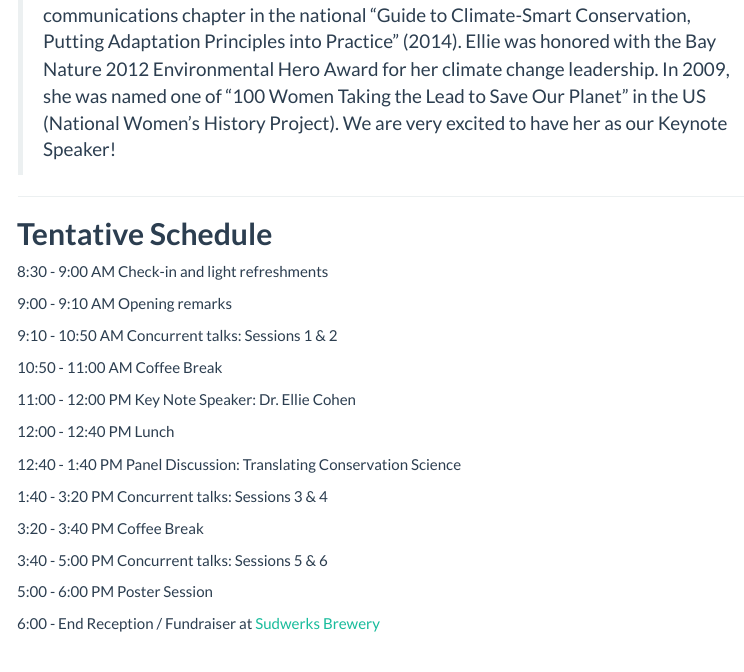
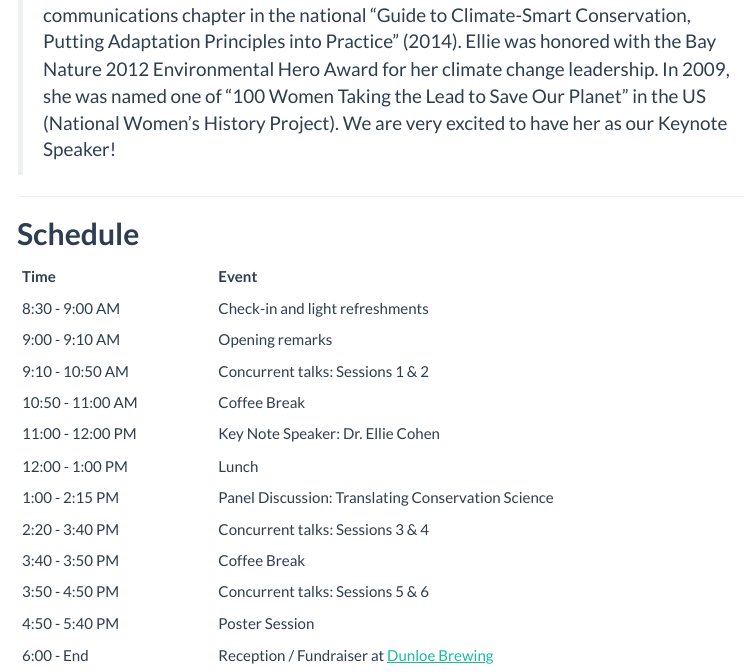
Before and after one commit to SCB-Davis/BACBS-Davis-2018.github.io, an R Markdown document (schedule.Rmd): the page in a window 1100 px wide, from 950 px down. The pictures show the output file schedule.html that the author committed with the source, opened offline; library style sheets and scripts come from the installed R packages; menus at the side of the page are left out.

Commit message:
updated schedule per Ken's request. All hail.

```diff
--- a/schedule.Rmd
+++ b/schedule.Rmd
@@ -24,28 +24,19 @@ Ellie was honored with the Bay Nature 2012 Environmental Hero Award for her clim
 
 ***
 
-##**Tentative Schedule**
+##**Conference Schedule**
 
-8:30 - 9:00 AM      Check-in and light refreshments
-
-9:00 - 9:10 AM      Opening remarks
-
-9:10 - 10:50 AM     Concurrent talks: Sessions 1 & 2
-
-10:50 - 11:00 AM    Coffee Break
-
-11:00 - 12:00 PM    Key Note Speaker: Dr. Ellie Cohen
-
-12:00 - 12:40 PM    Lunch
-
-12:40 - 1:40 PM     Panel Discussion: Translating Conservation Science
-
-1:40 - 3:20 PM      Concurrent talks: Sessions 3 & 4
-
-3:20 - 3:40 PM      Coffee Break
-
-3:40 - 5:00 PM      Concurrent talks: Sessions 5 & 6
-
-5:00 - 6:00 PM      Poster Session
-
-6:00 - End          Reception / Fundraiser at [Sudwerks Brewery](http://sudwerkbrew.com/)
+Time              | Event
+----------------- | -----------------------------------
+8:30 - 9:00 AM    | Check-in and light refreshments
+9:00 - 9:10 AM    | Opening remarks
+9:10 - 10:50 AM   | Concurrent talks: Sessions 1 & 2
+10:50 - 11:00 AM  | Coffee Break
+11:00 - 12:00 PM  | Key Note Speaker: Dr. Ellie Cohen
+12:00 - 1:00 PM   | Lunch
+1:00 - 2:15 PM    | Panel Discussion: Translating Conservation Science
+2:20 - 3:40 PM    | Concurrent talks: Sessions 3 & 4
+3:40 - 3:50 PM    | Coffee Break
+3:50 - 4:50 PM    | Concurrent talks: Sessions 5 & 6
+4:50 - 5:40 PM    | Poster Session
+6:00 - End        | Reception / Fundraiser at [Dunloe Brewing](http://www.dunloebrewing.com/)
```
Also changed, not shown: schedule.html.
